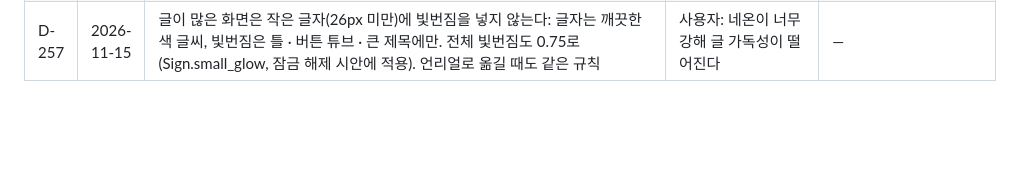
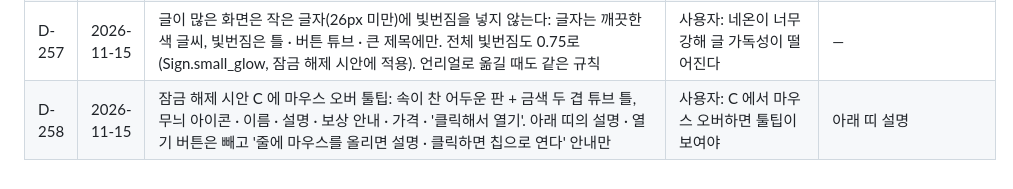
Before and after one commit to myLim820206/ProjectB, a Markdown page: docs/05-decision-log.md, the part around the change. GitHub-like rendering; blank space fills up the shorter version.

```diff
--- a/docs/05-decision-log.md
+++ b/docs/05-decision-log.md
@@ -261,3 +261,4 @@
 | D-255 | 2026-11-15 | 시작 화면 뒤 게임판이 비치지 않게 배경 불투명. 버튼 테두리를 불이 들어온 네온 튜브로: 로고와 같은 흰 심 튜브 두 겹(바깥 + 안쪽 가는 것), 고르지 않은 버튼도 하늘색으로 켜져 있고(밝기 0.8) 고른 버튼은 분홍으로 더 밝게 숨쉼, 버튼 글자도 밝게 | 사용자: 테두리 색이 흐려서 싫다, 진짜 네온 간판처럼 | 흐린 튜브 (D-254) |
 | D-256 | 2026-11-15 | 잠금 해제 화면 시안 3종 (바 메뉴판 느낌, 버튼은 불 들어온 두 겹 튜브): A 벽 메뉴 보드(금색 틀 한 판에 묘약 60개를 3단 × 20줄 '이름 ···· 가격', 아래 띠에 설명 + 열기 버튼), B 메뉴북(펼친 두 쪽: 왼쪽 2단 목록 + 쪽 넘김, 오른쪽 고른 항목 크게 · 그림 틀 · 가격 · 열기), C 걸린 메뉴판 셋(가운데 큰 판 = 지금 탭, 양옆 작은 판 = 조커 · 상위 조커) (tools/neon/unlock_menu.py) | 사용자: 잠금 해제 UI 개선, 바 느낌에서 메뉴판 느낌으로 | — |
 | D-257 | 2026-11-15 | 글이 많은 화면은 작은 글자(26px 미만)에 빛번짐을 넣지 않는다: 글자는 깨끗한 색 글씨, 빛번짐은 틀 · 버튼 튜브 · 큰 제목에만. 전체 빛번짐도 0.75로 (Sign.small_glow, 잠금 해제 시안에 적용). 언리얼로 옮길 때도 같은 규칙 | 사용자: 네온이 너무 강해 글 가독성이 떨어진다 | — |
+| D-258 | 2026-11-15 | 잠금 해제 시안 C 에 마우스 오버 툴팁: 속이 찬 어두운 판 + 금색 두 겹 튜브 틀, 무늬 아이콘 · 이름 · 설명 · 보상 안내 · 가격 · '클릭해서 열기'. 아래 띠의 설명 · 열기 버튼은 빼고 '줄에 마우스를 올리면 설명 · 클릭하면 칩으로 연다' 안내만 | 사용자: C 에서 마우스 오버하면 툴팁이 보여야 | 아래 띠 설명 |
```
Also changed, not shown: docs/images/unlock-menu/unlock_C_hanging.png, 1 other file.
